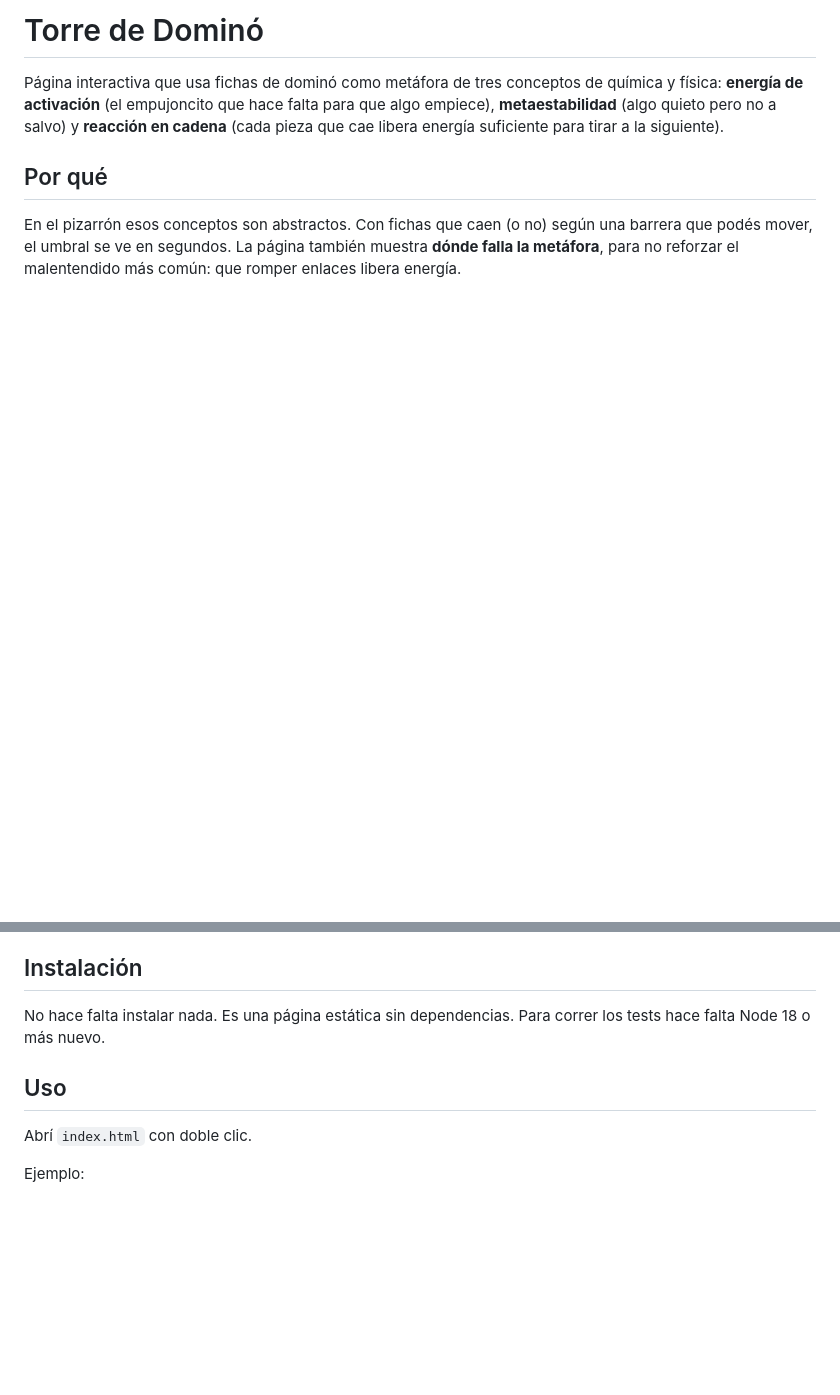
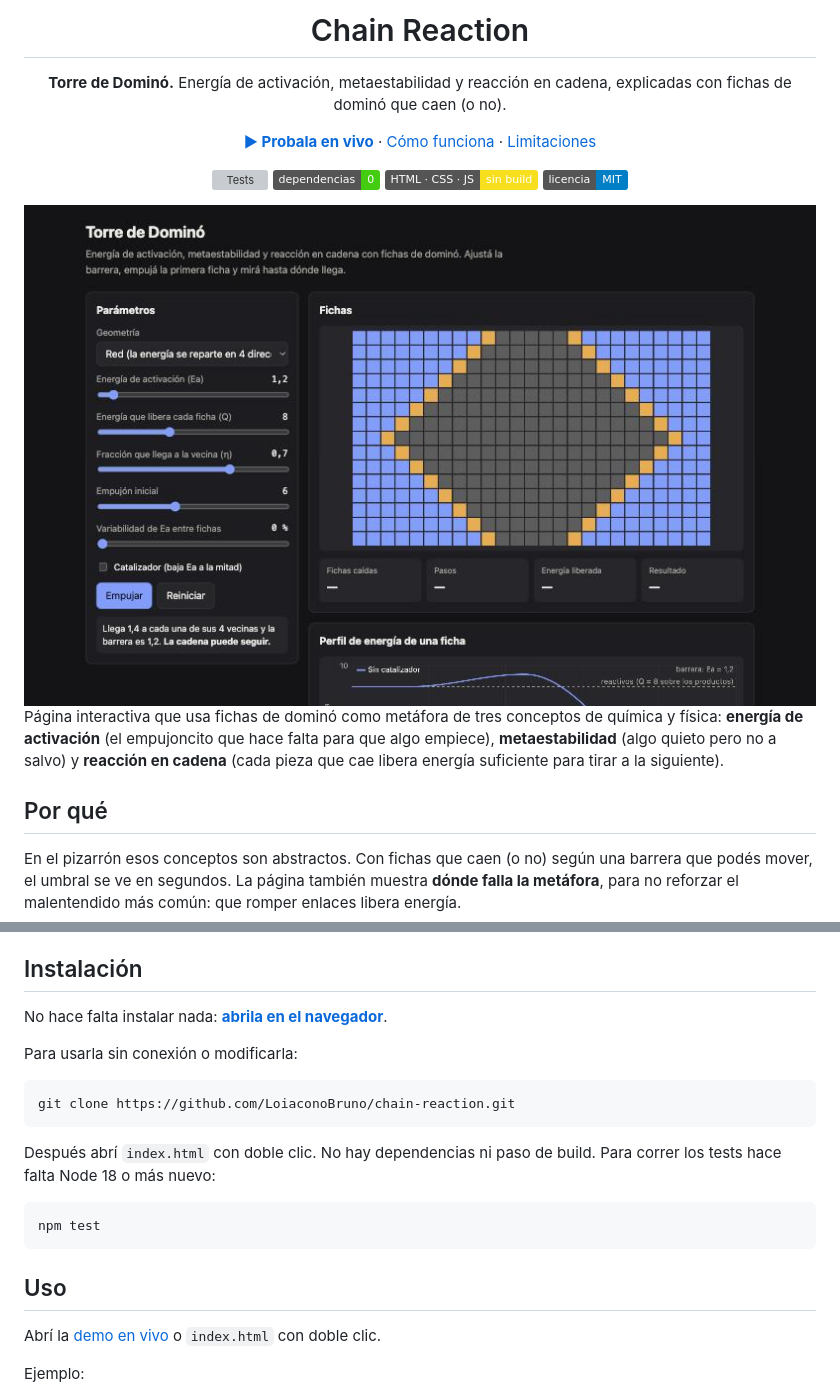
Before and after one commit to LoiaconoBruno/chain-reaction, a Markdown page: README.md, 2 parts joined by grey strips. GitHub-like rendering; pictures changed too: docs/captura.png (added); badges without logos; blank space fills up the shorter version; grey boxes are pictures that could not be loaded.

Commit message:
README para GitHub: demo en vivo, badges, captura y workflow de tests
Co-Authored-By: Claude Opus 5.5 <noreply@anthropic.com>

````diff
--- a/README.md
+++ b/README.md
@@ -1 +1,15 @@
-# Torre de Dominó
+<div align="center">
+
+# Chain Reaction
+
+**Torre de Dominó.** Energía de activación, metaestabilidad y reacción en cadena, explicadas con fichas de dominó que caen (o no).
+
+[**▶ Probala en vivo**](https://loiaconobruno.github.io/chain-reaction/) · [Cómo funciona](#cómo-funciona) · [Limitaciones](#limitaciones)
+
+[![Tests](https://github.com/LoiaconoBruno/chain-reaction/actions/workflows/tests.yml/badge.svg)](https://github.com/LoiaconoBruno/chain-reaction/actions/workflows/tests.yml)
+![Dependencias: 0](https://img.shields.io/badge/dependencias-0-brightgreen)
+![HTML, CSS y JavaScript](https://img.shields.io/badge/HTML%20%C2%B7%20CSS%20%C2%B7%20JS-sin%20build-f7df1e)
+[![Licencia MIT](https://img.shields.io/badge/licencia-MIT-blue)](LICENSE)
+
+<img src="docs/captura.png" alt="Captura de Chain Reaction" width="800">
+
@@ -8,11 +23,23 @@ En el pizarrón esos conceptos son abstractos. Con fichas que caen (o no) según
 
 ## Instalación
 
-No hace falta instalar nada. Es una página estática sin dependencias. Para correr los tests hace falta Node 18 o más nuevo.
+No hace falta instalar nada: **[abrila en el navegador](https://loiaconobruno.github.io/chain-reaction/)**.
+
+Para usarla sin conexión o modificarla:
+
+```bash
+git clone https://github.com/LoiaconoBruno/chain-reaction.git
+```
+
+Después abrí `index.html` con doble clic. No hay dependencias ni paso de build. Para correr los tests hace falta Node 18 o más nuevo:
+
+```bash
+npm test
+```
 
 ## Uso
 
-Abrí `index.html` con doble clic.
+Abrí la [demo en vivo](https://loiaconobruno.github.io/chain-reaction/) o `index.html` con doble clic.
 
 Ejemplo:
 
````
Also changed, not shown: other parts of README.md (+1 -0 lines), 2 other files.
